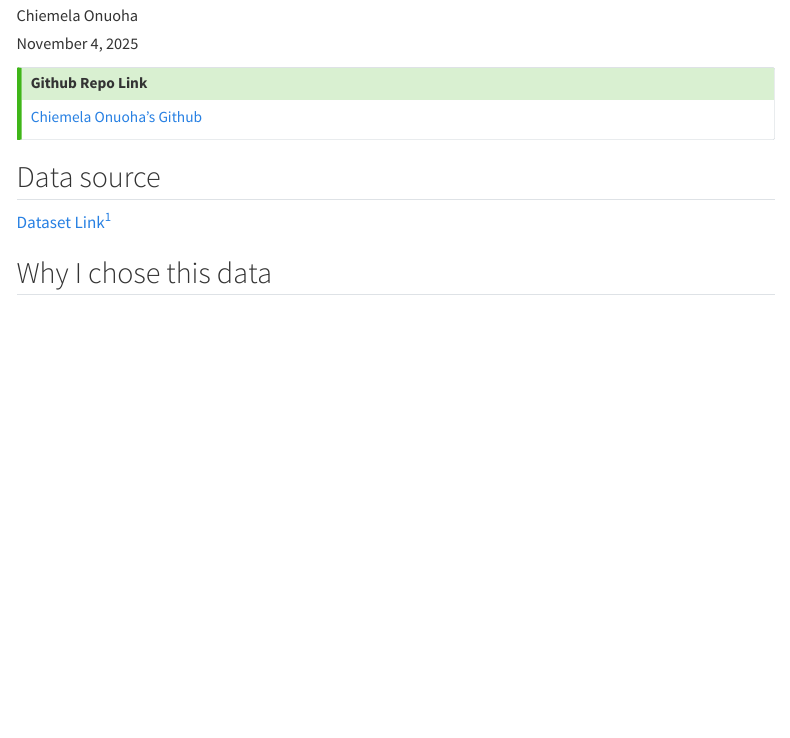
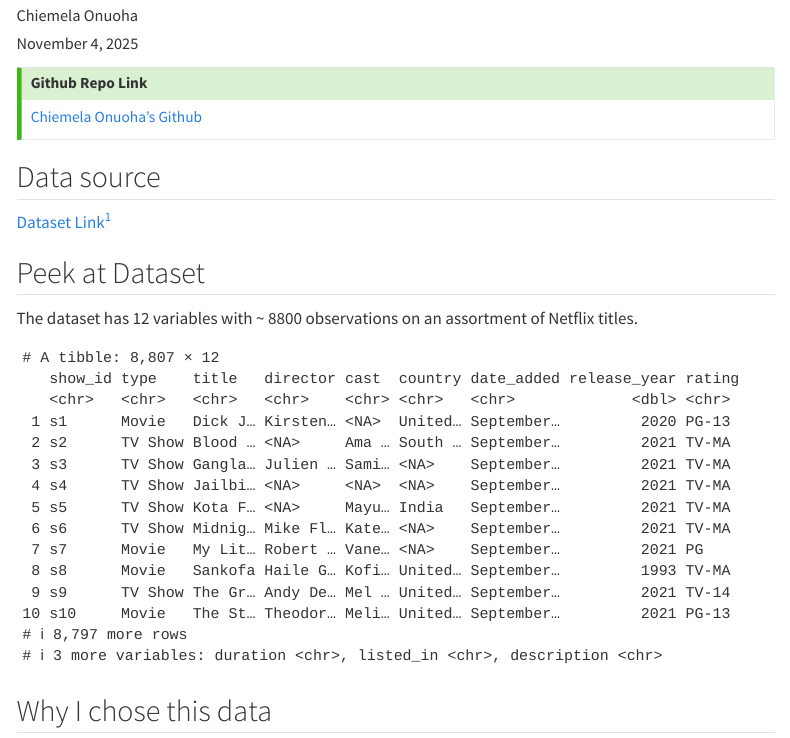
Before and after one commit to chiemelaonu/final-project-chiemelaonu, a Quarto document (302-final-data-memo.qmd): the page in a window 1100 px wide, from 140 px down. Rendered offline with R 4.5, knitr and Pandoc in place of Quarto, with nearby package versions; menus at the side of the page are left out.

Commit message:
add peek of dataset

````diff
--- a/memo/302-final-data-memo.qmd
+++ b/302-final-data-memo.qmd
@@ -35,6 +35,20 @@ citation-location: margin
 
 [Dataset Link](https://www.kaggle.com/datasets/shivamb/netflix-shows)^[Accessed November 2nd 2025]
 
+## Peek at Dataset
+The dataset has 12 variables with ~ 8800 observations on an assortment of Netflix titles.
+```{r}
+#| label: data-peek
+#| echo: false
+
+library(tidyverse)
+
+netflix <- read_csv("data/netflix_titles.csv")
+
+
+netflix
+```
+
 
 ## Why I chose this data
 I enjoy inspecting catalogs of shows and movies, so this dataset was a great option for me. There is a bit of a challenge with the data as well, so I wanted to touch up on my data wrangling skills again. I plan on answering questions like "Which genres of shows/movies on Netflix show up often?", "What years or months were the most/least titles added?" or, "Are there more movies or TV Shows in this collection of data?" I am hoping to tell a story that tries to describe the frequent choices Netflix makes when curating their catalogs.
````
Also changed, not shown: 302-final-data-memo.html.
